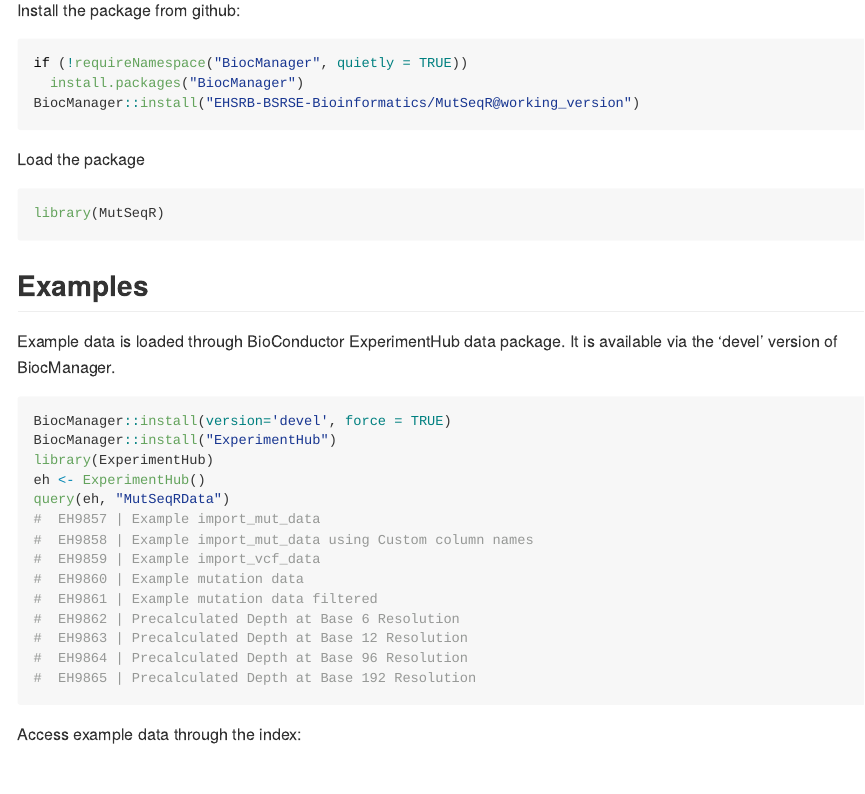
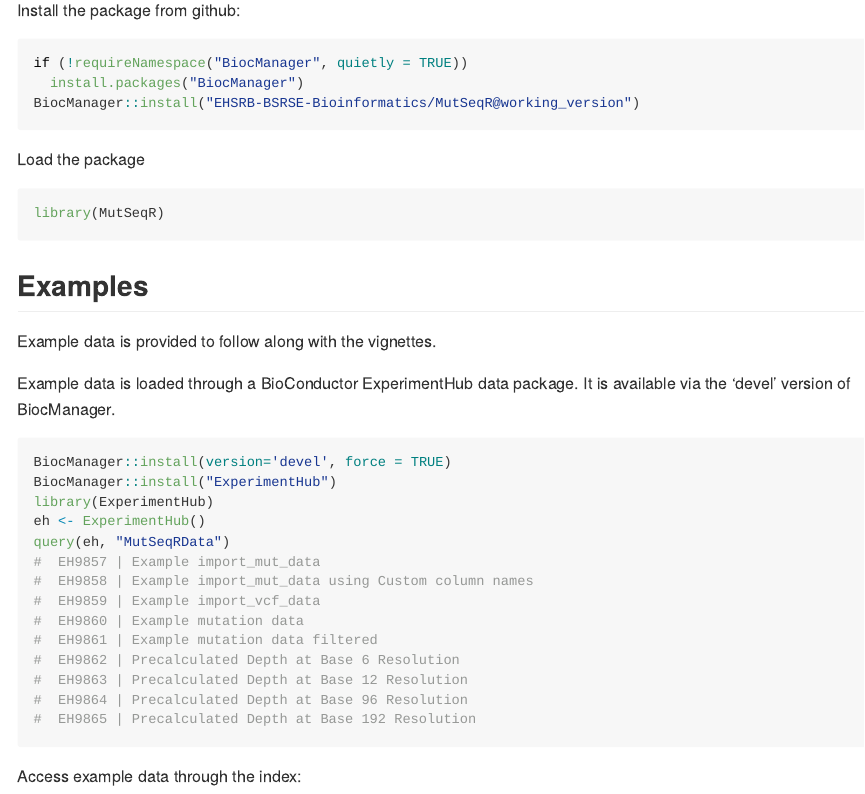
Before and after one commit to EHSRB-BSRSE-Bioinformatics/MutSeqR, an R Markdown document (README.Rmd): the page in a window 1100 px wide, from 880 px down. Rendered offline with R 4.5, knitr and Pandoc, with nearby package versions; badge pictures from the web are left out.

Commit message:
more ex info

````diff
--- a/README.Rmd
+++ b/README.Rmd
@@ -59,7 +59,9 @@ library(MutSeqR)
 
 ## Examples
 
-Example data is loaded through BioConductor ExperimentHub data package. It is available via the 'devel' version of BiocManager.
+Example data is provided to follow along with the vignettes.
+
+Example data is loaded through a BioConductor ExperimentHub data package. It is available via the 'devel' version of BiocManager.
 
 ```{r, eval = FALSE}
 BiocManager::install(version='devel', force = TRUE)
````
